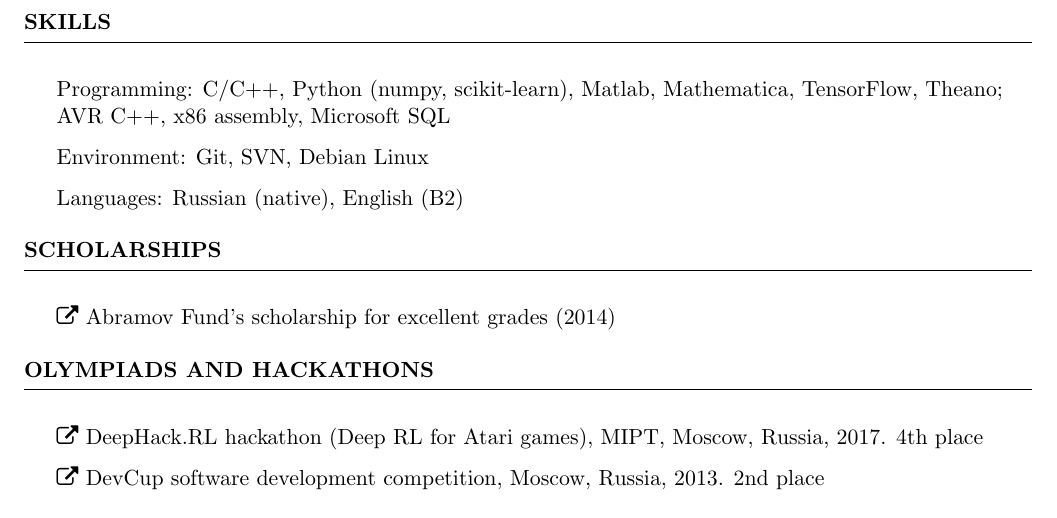
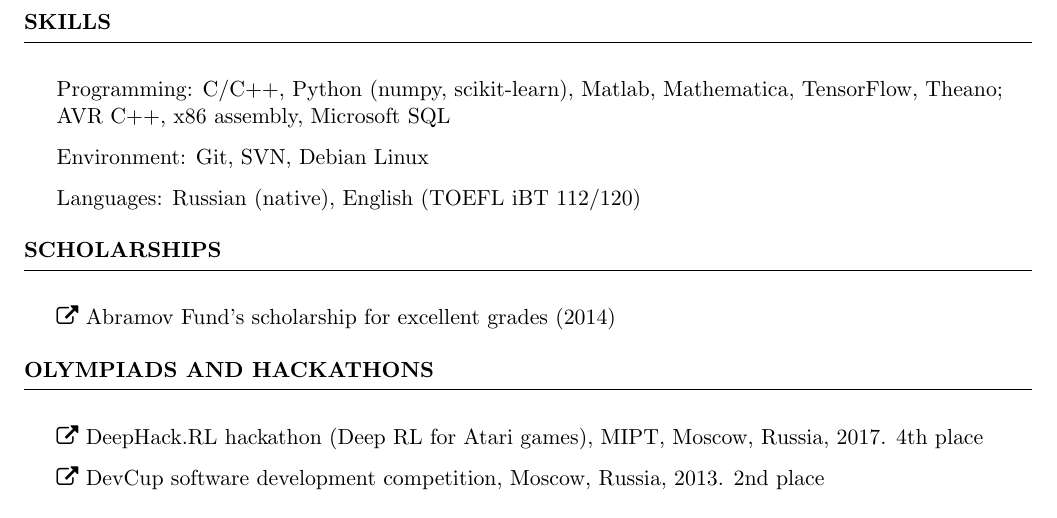
Before and after one commit to sergeivolodin/cv, a LaTeX CV (VolodinSergeiCV.tex): part of page 2 of 2, cut so that both start at the same text. Compiled offline with pdfLaTeX.

Commit message:
Update English info; Add TOEFL score

```diff
--- a/VolodinSergeiCV.tex
+++ b/VolodinSergeiCV.tex
@@ -89,7 +89,7 @@ GPA: 8.8/10
 \begin{rSection}{Skills}
 	\item Programming: C/C++, Python (numpy, scikit-learn), Matlab, Mathematica, TensorFlow, Theano; \\AVR C++, x86 assembly, Microsoft SQL
 	\item Environment: Git, SVN, Debian Linux
-	\item Languages: Russian (native), English (B2)
+	\item Languages: Russian (native), English (TOEFL iBT 112/120)
 \end{rSection}
 
 \begin{rSection}{Scholarships}
```
Also changed, not shown: VolodinSergeiCV.pdf.
